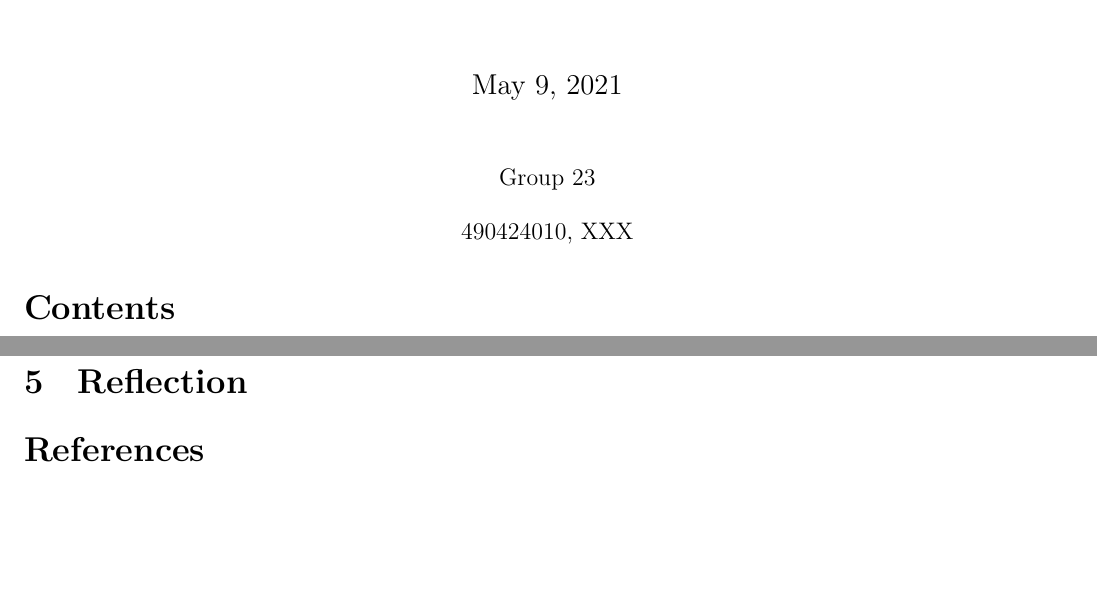
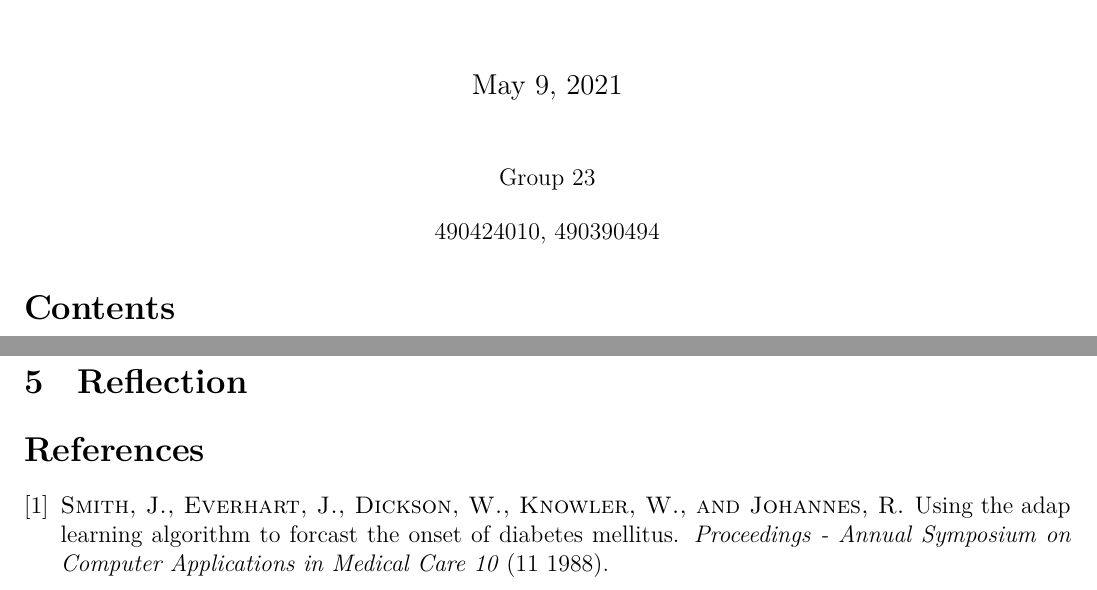
Before and after one commit to sashajenner/comp3608-a2, a LaTeX document (docs/report.tex, which reads docs/bib.bib): two parts of pages 1 and 3 of 3, joined at a grey line, cut so that both start at the same text, the shorter picture padded with empty space. Compiled offline with XeLaTeX.

Commit message:
Docs update

```diff
--- /dev/null
+++ b/docs/bib.bib
@@ -0,0 +1,9 @@
+@article{pima,
+    author = {Smith, Jack and Everhart, J. and Dickson, W. and Knowler, W. and Johannes, Richard},
+    year = {1988},
+    month = {11},
+    pages = {},
+    title = {Using the ADAP Learning Algorithm to Forcast the Onset of Diabetes Mellitus},
+    volume = {10},
+    journal = {Proceedings - Annual Symposium on Computer Applications in Medical Care}
+}
--- a/docs/report.tex
+++ b/docs/report.tex
@@ -10,7 +10,7 @@
 \maketitle
 
 \begin{center}Group 23\end{center}
-\begin{center}490424010, XXX\end{center}
+\begin{center}490424010, 490390494\end{center}
 
 \tableofcontents
 \listoffigures
```
Also changed, not shown: docs/data.tex (+3 -0 lines), docs/report.pdf, 2 other files.
